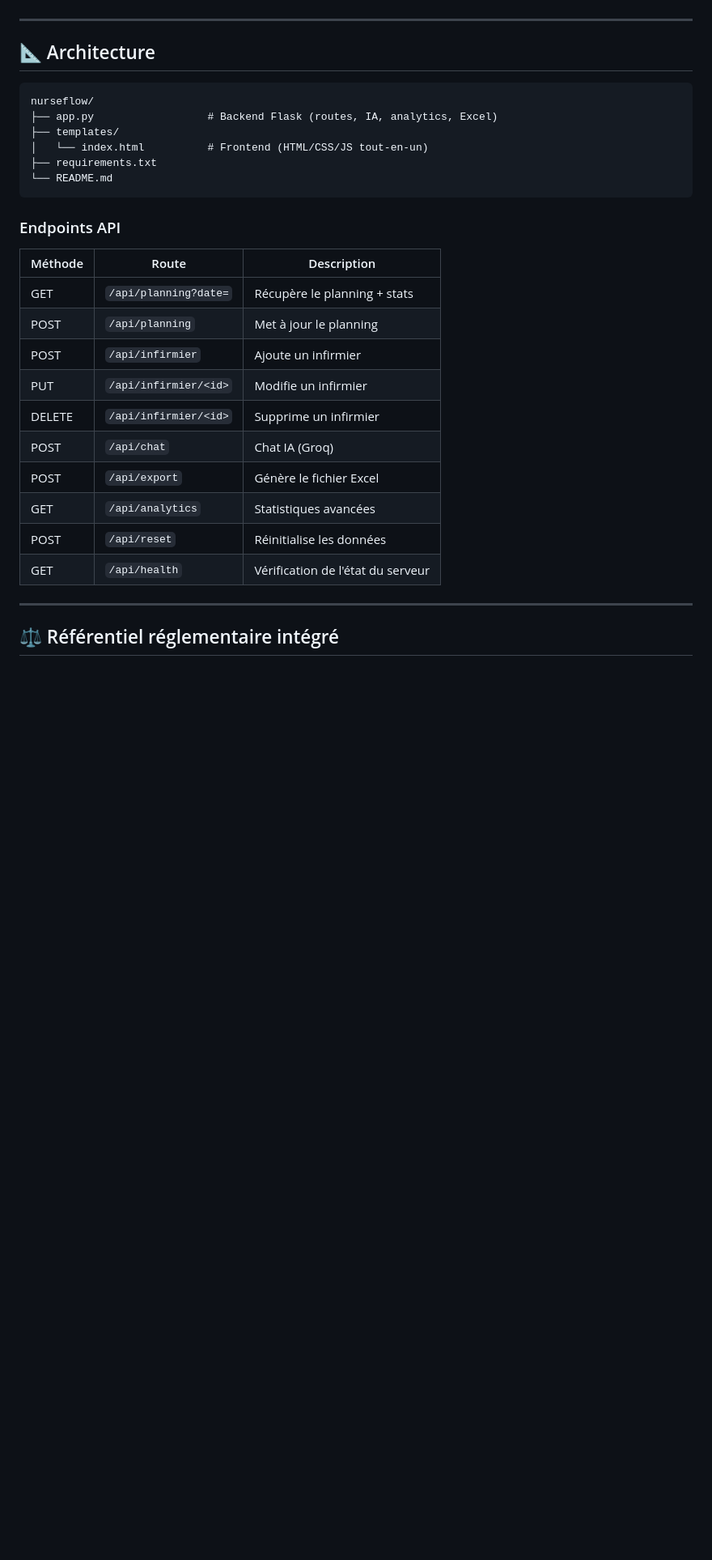
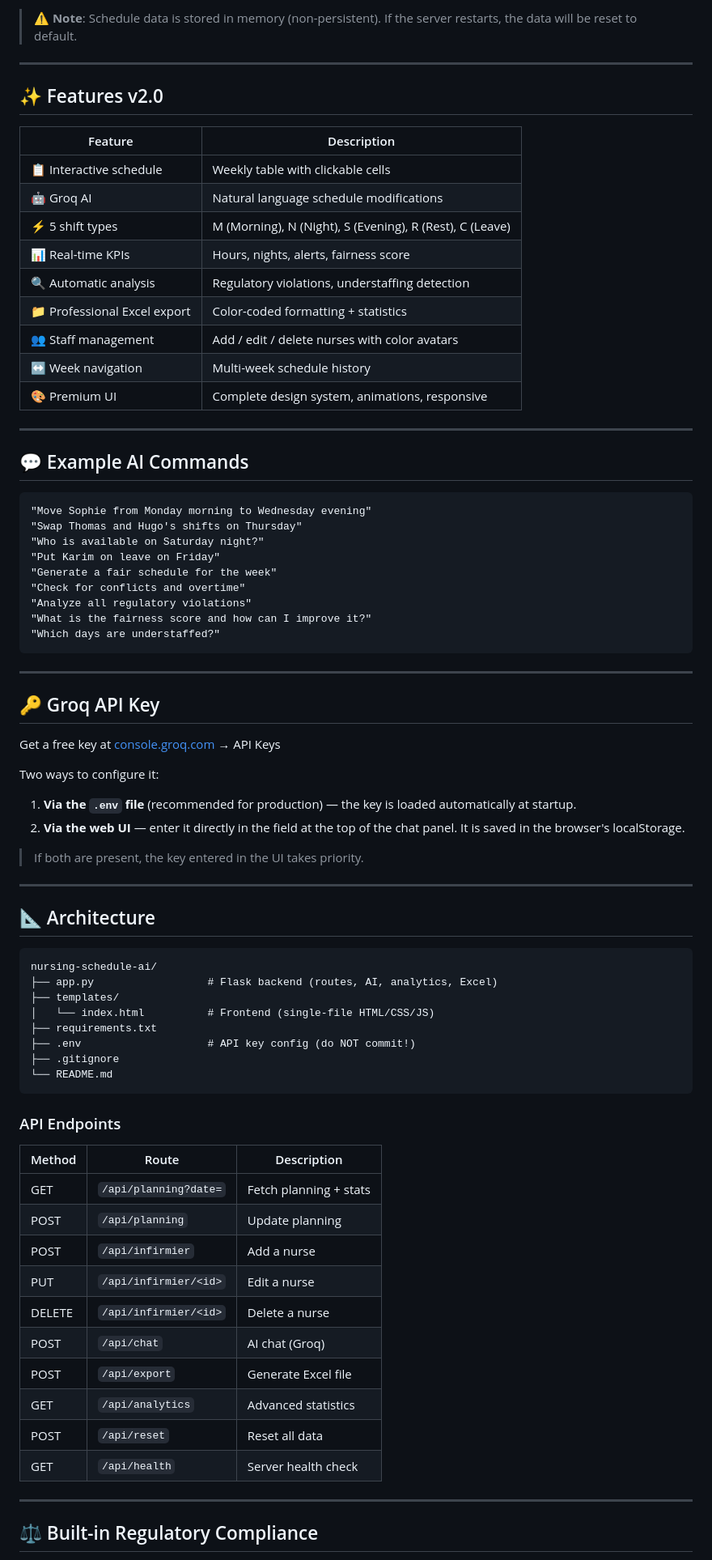
Before and after one commit to Hmasrour/nursing-schedule-ai, a Markdown page: README.md, the part around one of its changes. Shown at 81% size. Drawn GitHub-style; blank space fills up the shorter version.

````diff
--- a/README.md
+++ b/README.md
@@ -88,33 +185,80 @@ Entrez-la dans le champ en haut du panneau de chat. Elle est sauvegardée dans l
+> ⚠️ **Note**: Schedule data is stored in memory (non-persistent). If the server restarts, the data will be reset to default.
+
+---
+
+## ✨ Features v2.0
+
+| Feature | Description |
+|---|---|
+| 📋 Interactive schedule | Weekly table with clickable cells |
+| 🤖 Groq AI | Natural language schedule modifications |
+| ⚡ 5 shift types | M (Morning), N (Night), S (Evening), R (Rest), C (Leave) |
+| 📊 Real-time KPIs | Hours, nights, alerts, fairness score |
+| 🔍 Automatic analysis | Regulatory violations, understaffing detection |
+| 📁 Professional Excel export | Color-coded formatting + statistics |
+| 👥 Staff management | Add / edit / delete nurses with color avatars |
+| ↔ Week navigation | Multi-week schedule history |
+| 🎨 Premium UI | Complete design system, animations, responsive |
+
+---
+
+## 💬 Example AI Commands
+
+```
+"Move Sophie from Monday morning to Wednesday evening"
+"Swap Thomas and Hugo's shifts on Thursday"
+"Who is available on Saturday night?"
+"Put Karim on leave on Friday"
+"Generate a fair schedule for the week"
+"Check for conflicts and overtime"
+"Analyze all regulatory violations"
+"What is the fairness score and how can I improve it?"
+"Which days are understaffed?"
+```
+
+---
+
+## 🔑 Groq API Key
+
+Get a free key at [console.groq.com](https://console.groq.com) → API Keys
+
+Two ways to configure it:
+1. **Via the `.env` file** (recommended for production) — the key is loaded automatically at startup.
+2. **Via the web UI** — enter it directly in the field at the top of the chat panel. It is saved in the browser's localStorage.
+
+> If both are present, the key entered in the UI takes priority.
 
 ---
 
 ## 📐 Architecture
 
 ```
-nurseflow/
-├── app.py                  # Backend Flask (routes, IA, analytics, Excel)
+nursing-schedule-ai/
+├── app.py                  # Flask backend (routes, AI, analytics, Excel)
 ├── templates/
-│   └── index.html          # Frontend (HTML/CSS/JS tout-en-un)
+│   └── index.html          # Frontend (single-file HTML/CSS/JS)
 ├── requirements.txt
+├── .env                    # API key config (do NOT commit!)
+├── .gitignore
 └── README.md
 ```
 
-### Endpoints API
+### API Endpoints
 
-| Méthode | Route | Description |
+| Method | Route | Description |
 |---|---|---|
-| GET | `/api/planning?date=` | Récupère le planning + stats |
-| POST | `/api/planning` | Met à jour le planning |
-| POST | `/api/infirmier` | Ajoute un infirmier |
-| PUT | `/api/infirmier/<id>` | Modifie un infirmier |
-| DELETE | `/api/infirmier/<id>` | Supprime un infirmier |
-| POST | `/api/chat` | Chat IA (Groq) |
-| POST | `/api/export` | Génère le fichier Excel |
-| GET | `/api/analytics` | Statistiques avancées |
-| POST | `/api/reset` | Réinitialise les données |
-| GET | `/api/health` | Vérification de l'état du serveur |
+| GET | `/api/planning?date=` | Fetch planning + stats |
+| POST | `/api/planning` | Update planning |
+| POST | `/api/infirmier` | Add a nurse |
+| PUT | `/api/infirmier/<id>` | Edit a nurse |
+| DELETE | `/api/infirmier/<id>` | Delete a nurse |
+| POST | `/api/chat` | AI chat (Groq) |
+| POST | `/api/export` | Generate Excel file |
+| GET | `/api/analytics` | Advanced statistics |
+| POST | `/api/reset` | Reset all data |
+| GET | `/api/health` | Server health check |
 
 ---
 
-## ⚖️ Référentiel réglementaire intégré
+## ⚖️ Built-in Regulatory Compliance
 
````
Also changed, not shown: other parts of README.md (+160 -62 lines).
